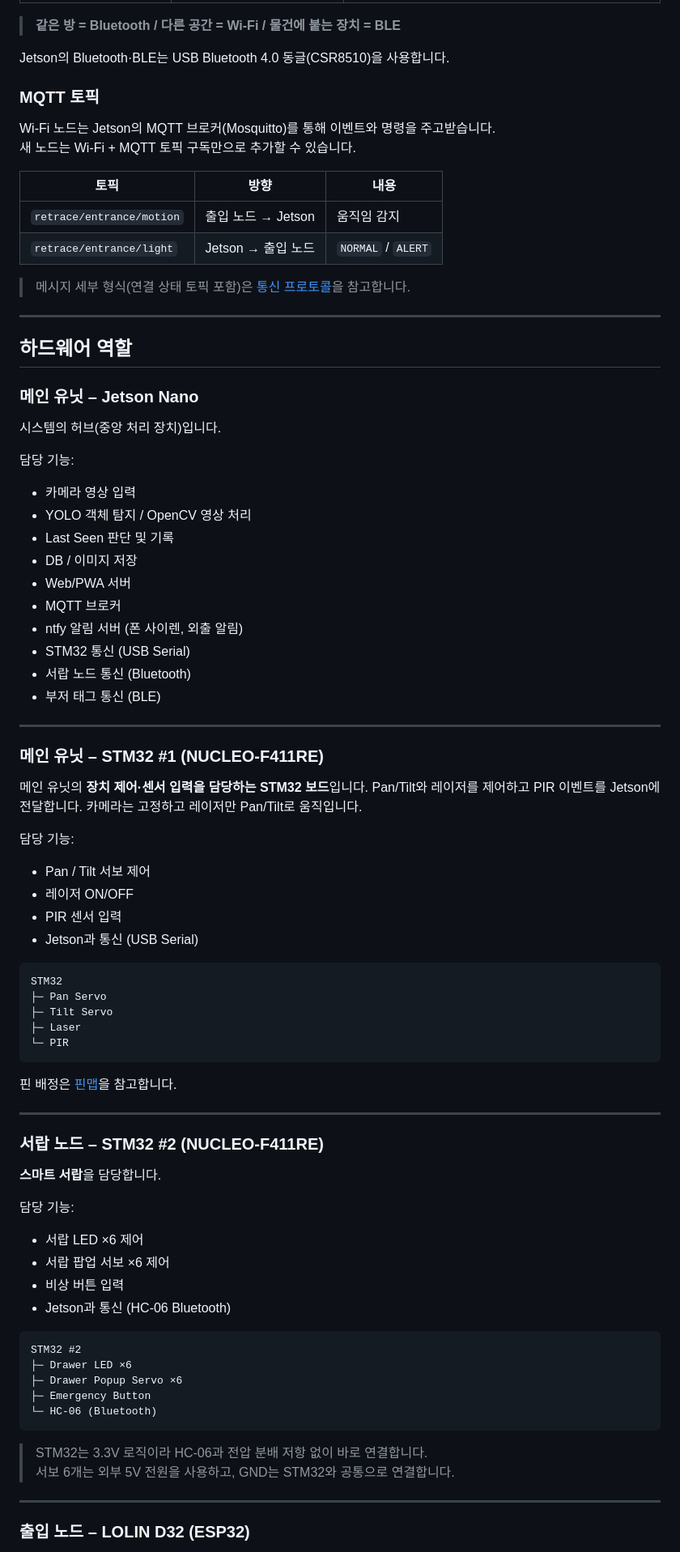
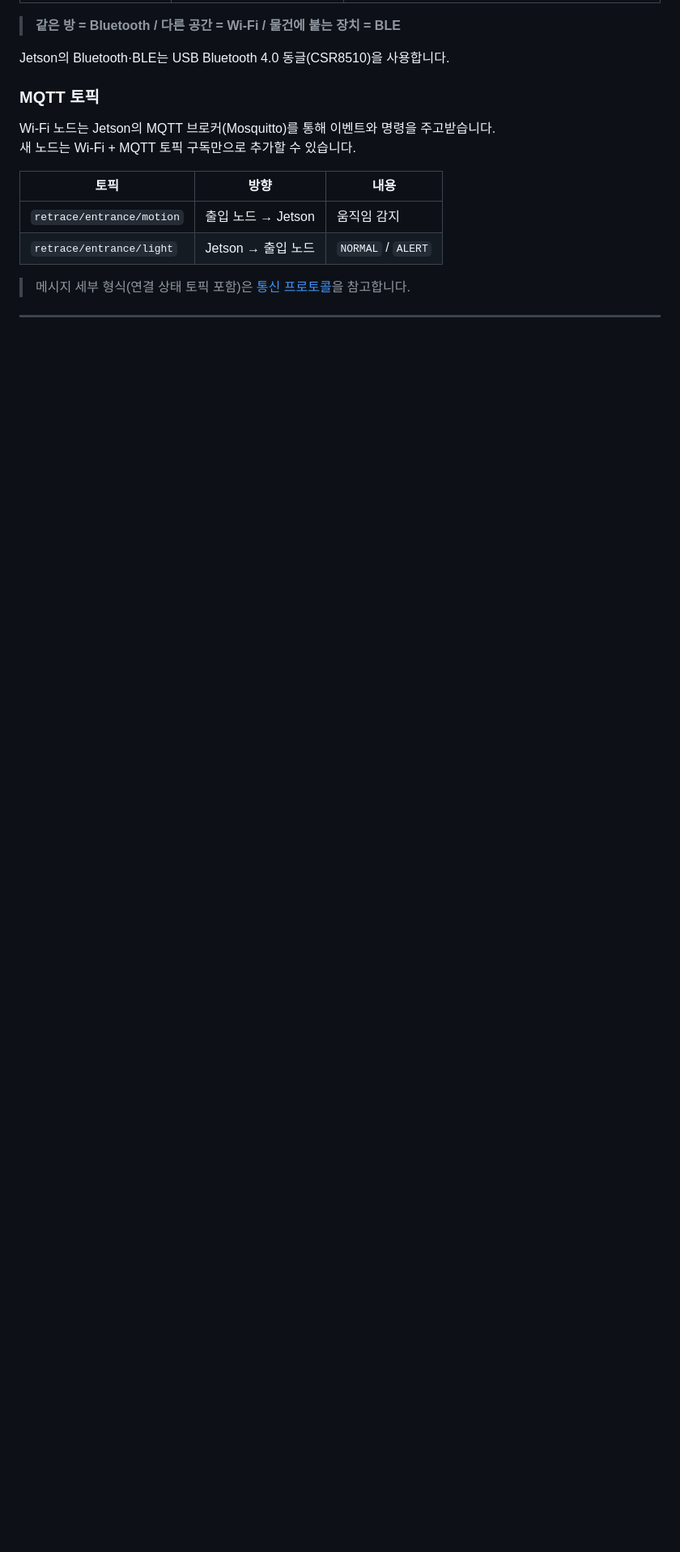
Before and after one commit to dev-gabin/Retrace-Project, a Markdown page: README.md, the part around one of its changes. Shown at 81% size. Drawn GitHub-style; blank space fills up the shorter version.

````diff
--- a/README.md
+++ b/README.md
@@ -229,73 +229,3 @@ Wi-Fi 노드는 Jetson의 MQTT 브로커(Mosquitto)를 통해 이벤트와 명
 
 ---
 
-## 하드웨어 역할
-
-### 메인 유닛 – Jetson Nano
-
-시스템의 허브(중앙 처리 장치)입니다.
-
-담당 기능:
-
-- 카메라 영상 입력
-- YOLO 객체 탐지 / OpenCV 영상 처리
-- Last Seen 판단 및 기록
-- DB / 이미지 저장
-- Web/PWA 서버
-- MQTT 브로커
-- ntfy 알림 서버 (폰 사이렌, 외출 알림)
-- STM32 통신 (USB Serial)
-- 서랍 노드 통신 (Bluetooth)
-- 부저 태그 통신 (BLE)
-
----
-
-### 메인 유닛 – STM32 #1 (NUCLEO-F411RE)
-
-메인 유닛의 **장치 제어·센서 입력을 담당하는 STM32 보드**입니다. Pan/Tilt와 레이저를 제어하고 PIR 이벤트를 Jetson에 전달합니다. 카메라는 고정하고 레이저만 Pan/Tilt로 움직입니다.
-
-담당 기능:
-
-- Pan / Tilt 서보 제어
-- 레이저 ON/OFF
-- PIR 센서 입력
-- Jetson과 통신 (USB Serial)
-
-```text
-STM32
-├─ Pan Servo
-├─ Tilt Servo
-├─ Laser
-└─ PIR
-```
-
-핀 배정은 [핀맵](docs/pinmap.md)을 참고합니다.
-
----
-
-### 서랍 노드 – STM32 #2 (NUCLEO-F411RE)
-
-**스마트 서랍**을 담당합니다.
-
-담당 기능:
-
-- 서랍 LED ×6 제어
-- 서랍 팝업 서보 ×6 제어
-- 비상 버튼 입력
-- Jetson과 통신 (HC-06 Bluetooth)
-
-```text
-STM32 #2
-├─ Drawer LED ×6
-├─ Drawer Popup Servo ×6
-├─ Emergency Button
-└─ HC-06 (Bluetooth)
-```
-
-> STM32는 3.3V 로직이라 HC-06과 전압 분배 저항 없이 바로 연결합니다.
-> 서보 6개는 외부 5V 전원을 사용하고, GND는 STM32와 공통으로 연결합니다.
-
----
-
-### 출입 노드 – LOLIN D32 (ESP32)
-
````
Also changed, not shown: other parts of README.md (+55 -37 lines).
